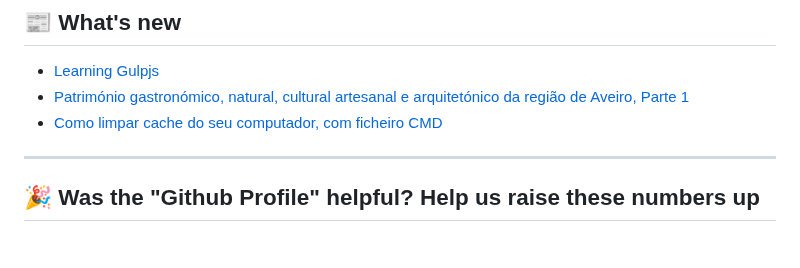
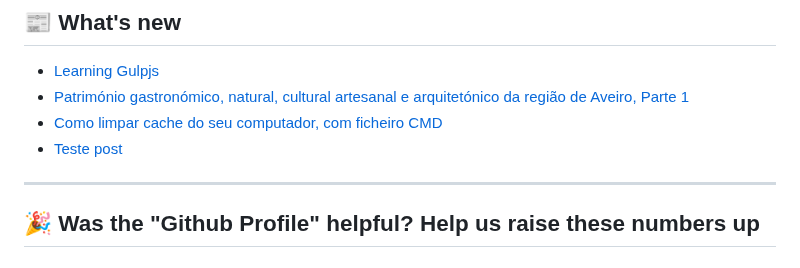
Before and after one commit to carloshmarques/carloshmarques, a Markdown page: README.md, the part around the change. Rendered like a GitHub page.

Commit message:
Updated with the latest blog posts

```diff
--- a/README.md
+++ b/README.md
@@ -105,6 +105,7 @@ By donating, you will help the development of this project, and *you will be fea
 - [Learning Gulpjs](https://carlosmanuelhortam.wixsite.com/hydraprojects/post/aprendendo-linguagem-de-c%C3%B3digo-gulp-js)
 - [Património gastronómico, natural, cultural artesanal e arquitetónico da região de Aveiro, Parte 1](https://carlosmanuelhortam.wixsite.com/hydraprojects/post/patrim%C3%B3nio-gastron%C3%B3mico-natural-cultural-artesanal-e-arquitet%C3%B3nico-da-regi%C3%A3o-de-aveiro-parte-1)
 - [Como limpar cache do seu computador, com ficheiro CMD](https://carlosmanuelhortam.wixsite.com/hydraprojects/post/como-limpar-cache-do-seu-computar-com-ficheiro-cmd)
+- [Teste post](https://carlosmanuelhortam.wixsite.com/hydraprojects/post/teste-post)
 <!-- BLOG-POST-LIST:END -->
 
 ---
```
